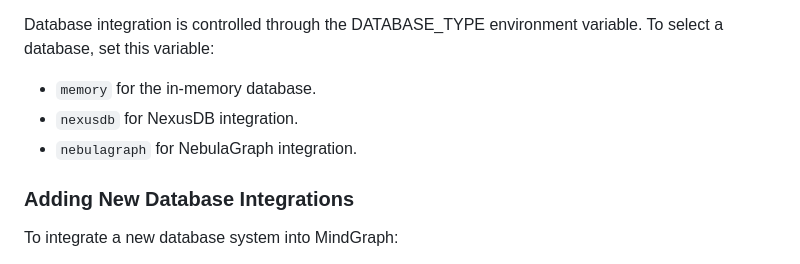
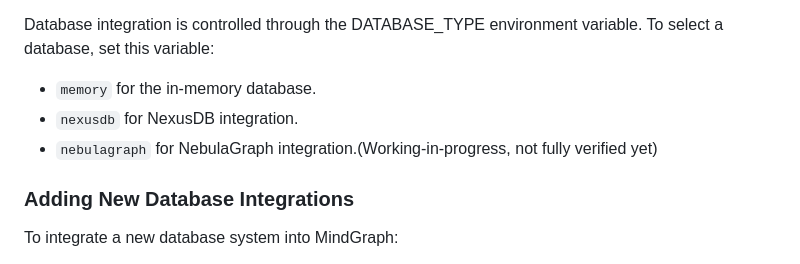
Before and after one commit to yoheinakajima/mindgraph, a Markdown page: readme.md, the part around the change. Drawn GitHub-style.

Commit message:
docs: add wip for NebulaGraph integration
to merge it first

```diff
--- a/readme.md
+++ b/readme.md
@@ -131,7 +131,7 @@ Database integration is controlled through the DATABASE_TYPE environment variabl
 
 -  `memory` for the in-memory database.
 -  `nexusdb` for NexusDB integration.
--  `nebulagraph` for NebulaGraph integration.
+-  `nebulagraph` for NebulaGraph integration.(Working-in-progress, not fully verified yet)
 
 ### Adding New Database Integrations
 To integrate a new database system into MindGraph:
```
